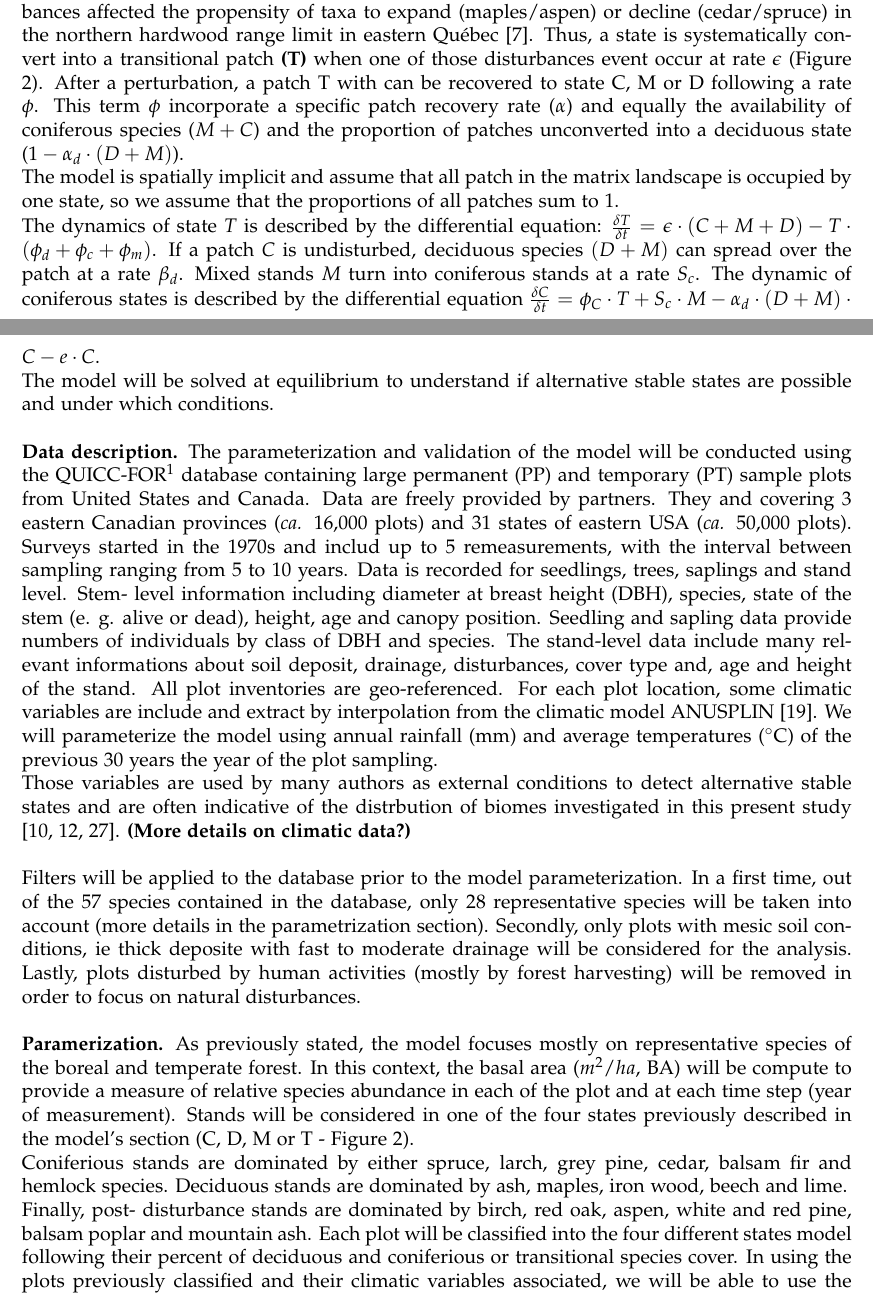
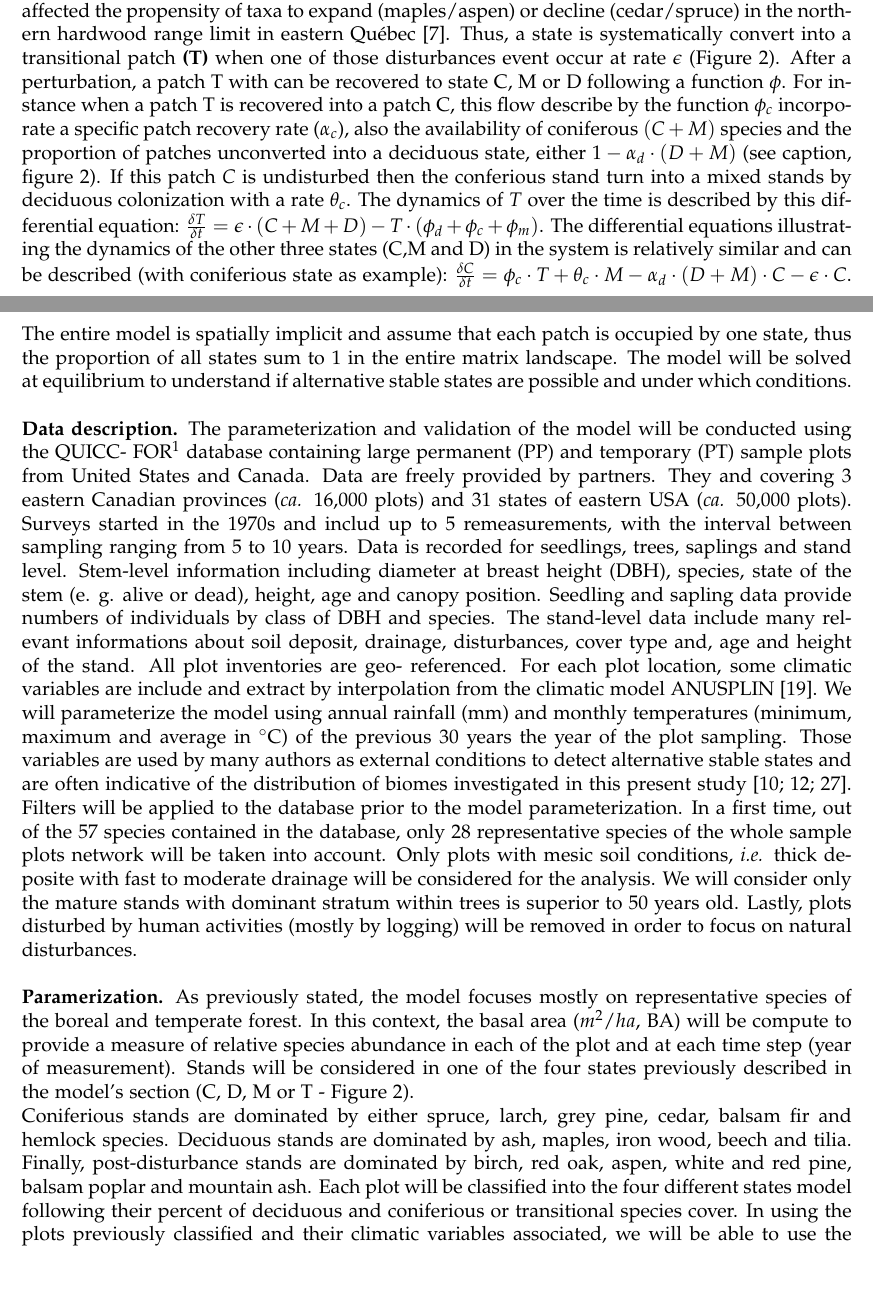
Before and after one commit to SteveViss/ms_master_proposal, a LaTeX document (devis.tex): two parts of pages 5 and 6 of 9, joined at a grey line, cut so that both start at the same text. Compiled offline with pdfLaTeX.

Commit message:
Major changes

```diff
--- a/devis.tex
+++ b/devis.tex
@@ -269,106 +255,75 @@ expand (maples/aspen) or decline (cedar/spruce) in the northern hardwood range
 limit in eastern Québec \cite{Dupuis2011}. Thus, a state is systematically
 convert into a transitional patch \textbf{(T)} when one of those disturbances
 event occur at rate $\epsilon$ (Figure \ref{Model}). After a perturbation, a
-patch T with can be recovered to state C, M or D following a rate $\phi$. This
-term $\phi$ incorporate a specific patch recovery rate ($\alpha$) and equally
-the availability of coniferous species ($M+C$) and the proportion of patches
-unconverted into a deciduous state ($1- \alpha_d \cdot (D + M)$).
+patch T with can be recovered to state C, M or D following a function $\phi$.
+For instance when a patch T is recovered into a patch C, this flow describe by
+the function $\phi_c$ incorporate a specific patch recovery rate ($\alpha_c$),
+also the availability of coniferous $(C + M)$ species and the proportion of
+patches unconverted into a deciduous state, either $1- \alpha_d \cdot (D + M)$
+(see caption, figure \ref{Model}). If this patch $C$ is undisturbed then the
+conferious stand turn into a mixed stands by deciduous colonization with a
+rate $\theta_c$. The dynamics of $T$ over the time is described by this
+differential equation: $\frac{\delta T}{\delta t} = \epsilon \cdot (C+M+D) - T
+\cdot (\phi_d + \phi_c + \phi_m)$. The differential equations illustrating the
+dynamics of the other three states (C,M and D) in the system is relatively
+similar and can be described (with coniferious state as example):
+$\frac{\delta C}{\delta t} = \phi_c \cdot T + \theta_c \cdot M - \alpha_d
+\cdot (D+M)\cdot C - \epsilon \cdot C$. The entire model is spatially implicit
+and assume that each patch is occupied by one state, thus the proportion of
+all states sum to 1 in the entire matrix landscape. The model will be solved
+at equilibrium to understand if alternative stable states are possible and
+under which conditions. \\
 
-The model is spatially implicit and assume that all patch in the matrix
-landscape is occupied by one state, so we assume that the proportions of all
-patches sum to 1.
-
-
-%DG: always mention that the transition from X to Y
-% MT: This wording is very confusing. From the figure, the parameter you mention is the rate of changing from T to C, but that is not what you are saying here.
-
-
-
-%DG: last part of the sentence not clear, reword.
-%MT: Also confusing - alpha is not in the figure. Also, why is phi aggregated, when other rates are not? Why use phi when it is really a function of other parameters, and is dynamic. In fact, the terminology is incorrect, since phi is a function, not a parameter - it will change based on the availability of different patch types on the landscape.
-%MT: Previously, you said phi depends on M+C, but here it is D+M. Which is correct?
-
-The dynamics of state $T$ is described by the differential equation:
-$\frac{\delta T}{\delta t} = \epsilon \cdot (C+M+D) - T \cdot (\phi_d + \phi_c +
-\phi_m)$. If a patch $C$ is undisturbed, deciduous species $(D+M)$ can spread
-over the patch at a rate $\beta_d$. Mixed stands $M$ turn into coniferous
-stands at a rate $S_c$.  The dynamic of coniferous states is described by the
-differential equation $\frac{\delta C}{\delta t} = \phi_C \cdot T + S_c \cdot
-M - \alpha_d \cdot (D+M)\cdot C - e \cdot C$.
-
-%MT: I think these equations will need more description, and it will need to be very clear. Also, why only present T and C? Where are the other two?
-
-
-%MT: I don’t understand this. How is all space occupied by a single space? There must be variance for it to be an interesting mode
-
-The model will be solved at equilibrium to understand if alternative
-stable states are possible and under which conditions.\\
-
-%MT: To what end? What is the purpose of this step?. In order to be include in C++
-
-\textbf{Data description.} The parameterization and validation of the model
-will be conducted using the QUICC-FOR\footnote{Quantifying and mapping impact
-of climate change on the forest productivity in eastern Canada.} database
-containing large permanent (PP) and temporary (PT) sample plots from
-United States and Canada. Data are freely provided by partners. They and
-covering 3 eastern Canadian provinces (\textit{ca.} 16,000 plots) and 31 states of
-eastern USA (\textit{ca.} 50,000 plots). Surveys started in the 1970s and includ up to
-5 remeasurements, with the interval between sampling ranging from 5 to 10
-years. Data is recorded for seedlings, trees, saplings and stand level. Stem-
-level information including diameter at breast height (DBH), species, state of
-the stem (e. g. alive or dead), height, age and canopy position. Seedling and
-sapling data provide numbers of individuals by class of DBH and species. The
-stand-level data include many relevant informations about soil deposit,
-drainage, disturbances, cover type and, age and height of the stand. All plot
-inventories are geo-referenced. For each plot location, some climatic
-variables are include and extract by interpolation from the climatic model
-ANUSPLIN \cite{McKenney2011}. We will parameterize the model using annual
-rainfall (mm) and average temperatures (\ensuremath{^\circ}C) of the previous
-30 years the year of the plot sampling.
-
-%MT: This is an awkward transition into the climate data, and might just warrant a new paragraph. Some earlier hypotheses with respect to climate will also help the reader remember why these data are important
-
-Those variables are used by many
-authors as external conditions to detect alternative stable states and are
-often indicative of the distrbution of biomes investigated in this present
-study \cite{Goldblum2010,Hirota2011,Scheffer2012}. \textbf{(More details on
-climatic data?)}\\
-
-%DG: just list the variables you want to include.
-
-Filters will be applied to the database prior to the model parameterization.
-In a first time, out of the 57 species contained in the  database, only 28
-representative species will be taken into account (more details in the
-parametrization section). Secondly,  only plots with mesic soil conditions, ie
-thick deposite with fast to moderate drainage will be considered for the
-analysis. Lastly, plots disturbed by human activities (mostly by forest
-harvesting) will be removed in order to focus on natural disturbances. \\
-
-%DG:there might be one missing: should you only consider the mature stanges (the uneven age stands or the ones with a dominant stratum that is > 50years)
-
+\textbf{Data description.} The parameterization and
+validation of the model will be conducted using the QUICC-
+FOR\footnote{Quantifying and mapping impact of climate change on the forest
+productivity in eastern Canada.} database containing large permanent (PP) and
+temporary (PT) sample plots from United States and Canada. Data are freely
+provided by partners. They and covering 3 eastern Canadian provinces
+(\textit{ca.} 16,000 plots) and 31 states of eastern USA (\textit{ca.} 50,000
+plots). Surveys started in the 1970s and includ up to 5 remeasurements, with
+the interval between sampling ranging from 5 to 10 years. Data is recorded for
+seedlings, trees, saplings and stand level. Stem-level information including
+diameter at breast height (DBH), species, state of the stem (e. g. alive or
+dead), height, age and canopy position. Seedling and sapling data provide
+numbers of individuals by class of DBH and species. The stand-level data
+include many relevant informations about soil deposit, drainage, disturbances,
+cover type and, age and height of the stand. All plot inventories are geo-
+referenced. For each plot location, some climatic variables are include and
+extract by interpolation from the climatic model ANUSPLIN \cite{McKenney2011}.
+We will parameterize the model using annual rainfall (mm) and monthly
+temperatures (minimum, maximum and average in \ensuremath{^\circ}C) of the
+previous 30 years the year of the plot sampling. Those variables are used by
+many authors as external conditions to detect alternative stable states and
+are often indicative of the distribution of biomes investigated in this
+present study \cite{Goldblum2010,Hirota2011,Scheffer2012}. Filters will be
+applied to the database prior to the model parameterization. In a first time,
+out of the 57 species contained in the  database, only 28 representative
+species of the whole sample plots network will be taken into account. Only
+plots with mesic soil conditions, \textit{i.e.} thick deposite with fast to
+moderate drainage will be considered for the analysis. We will consider only
+the mature stands with dominant stratum within trees is superior to 50 years
+old. Lastly, plots disturbed by human activities (mostly by logging) will be
+removed in order to focus on natural disturbances. \\
 
 \textbf{Paramerization.} As previously stated, the model focuses mostly on
-representative species of the boreal and temperate forest. In this context, the basal area ($m^2/ha$, BA) will be compute to
-provide a measure of relative species abundance in each of the
-plot and at each time step (year of measurement). Stands will be considered in one of the four states
-previously described in the model's
-section (C, D, M or T - Figure \ref{Model}).
+representative species of the boreal and temperate forest. In this context,
+the basal area ($m^2/ha$, BA) will be compute to provide a measure of relative
+species abundance in each of the plot and at each time step (year of
+measurement). Stands will be considered in one of the four states  previously
+described in the model's section (C, D, M or T - Figure \ref{Model}).
 
 % DG: I think here it is critical to provide the boundary conditions to define the states
 
- Coniferious stands are dominated by either spruce, larch, grey pine, cedar,
+Coniferious stands are dominated by either spruce, larch, grey pine, cedar,
 balsam fir and hemlock species. Deciduous stands are dominated by ash, maples,
-iron wood, beech and lime.
-
-% DG: I don't think that lime, neither citrus or oranges are growing here... ;o)
-
-Finally, post- disturbance stands are dominated by birch, red oak, aspen,
-white and red pine, balsam poplar and mountain ash. Each plot will be
-classified into the four different states model following their percent of
-deciduous and coniferious or transitional species cover. In using the plots
-previously classified and their climatic variables associated, we will be able
-to use the Breiman and Cutler's classification method (randomForest R-package,
-\cite{Liaw2002a}).
+iron wood, beech and tilia. Finally, post-disturbance stands are dominated by
+birch, red oak, aspen, white and red pine, balsam poplar and mountain ash.
+Each plot will be classified into the four different states model following
+their percent of deciduous and coniferious or transitional species cover. In
+using the plots previously classified and their climatic variables associated,
+we will be able to use the Breiman and Cutler's classification method
+(randomForest R-package, \cite{Liaw2002a}).
 
 %DG: I think you have to start to lay out the different statistical models you want to parameterize:
 % For instance, P(D_{t1}|M_{t0}, Climate) = f(Climate, \hat{D}, \hat{M})
```
Also changed, not shown: config.tex (+2 -0 lines), devis.pdf, devis.tex (95 more changed lines).
